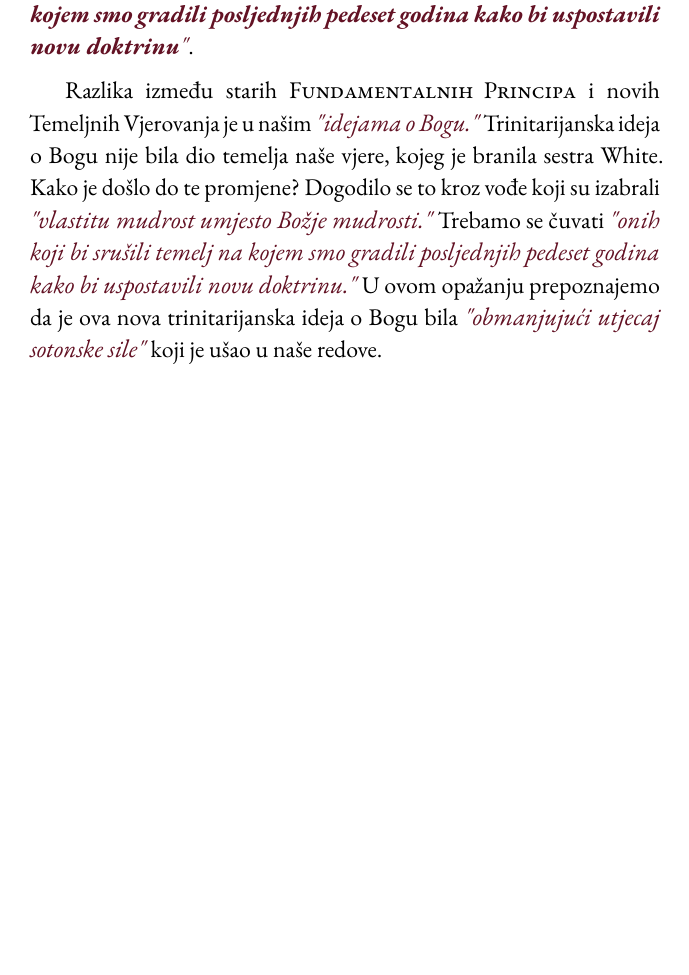
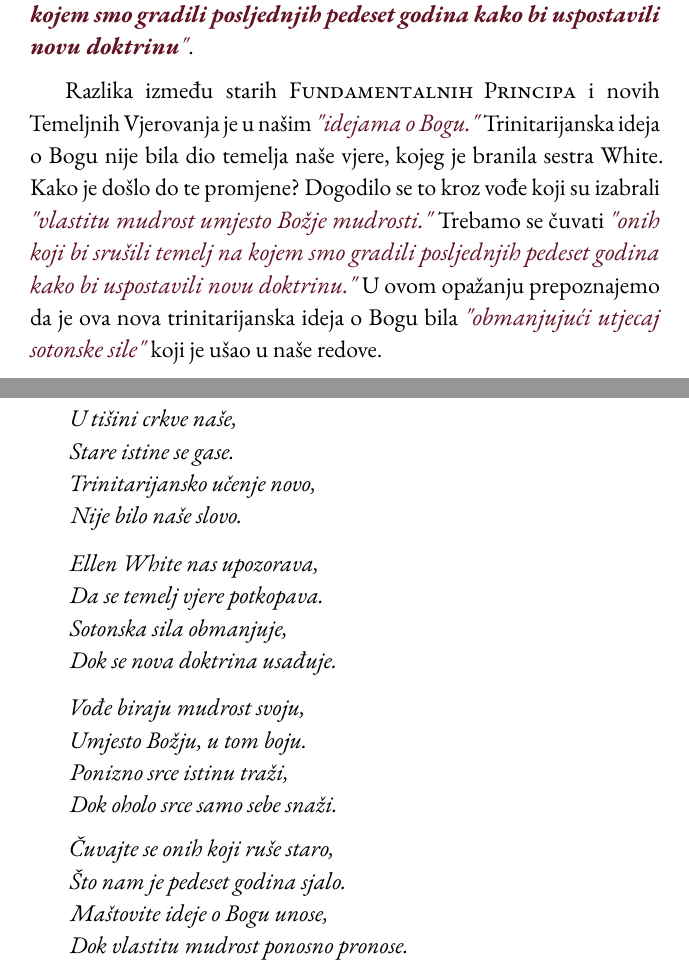
Before and after one commit to forgotten-pillar/the-forgotten-pillar-book, a LaTeX book (main.tex, which reads lang/hr/poems/chapter25.tex): part of page 211 of 265 before the commit and two parts of pages 211 and 212 of 267 after it, the two joined at a grey line, cut so that both start at the same text, the shorter picture padded with empty space. Compiled offline with pdfLaTeX.

Commit message:
CROATIAN: added poem for chapter 25

```diff
--- /dev/null
+++ b/lang/hr/poems/chapter25.tex
@@ -0,0 +1,31 @@
+% Uspostava pogrešnih Fundamentalnih Principa
+
+\begin{titledpoem}
+    \stanza{
+        U tišini crkve naše, \\
+        Stare istine se gase. \\
+        Trinitarijansko učenje novo, \\
+        Nije bilo naše slovo.
+    }
+
+    \stanza{
+        Ellen White nas upozorava, \\
+        Da se temelj vjere potkopava. \\
+        Sotonska sila obmanjuje, \\
+        Dok se nova doktrina usađuje.
+    }
+
+    \stanza{
+        Vođe biraju mudrost svoju, \\
+        Umjesto Božju, u tom boju. \\
+        Ponizno srce istinu traži, \\
+        Dok oholo srce samo sebe snaži.
+    }
+
+    \stanza{
+        Čuvajte se onih koji ruše staro, \\
+        Što nam je pedeset godina sjalo. \\
+        Maštovite ideje o Bogu unose, \\
+        Dok vlastitu mudrost ponosno pronose.
+    }
+\end{titledpoem}
```
Also changed, not shown: lang/hr/chapters/chapter25.tex (+2 -0 lines), 2 other files.
